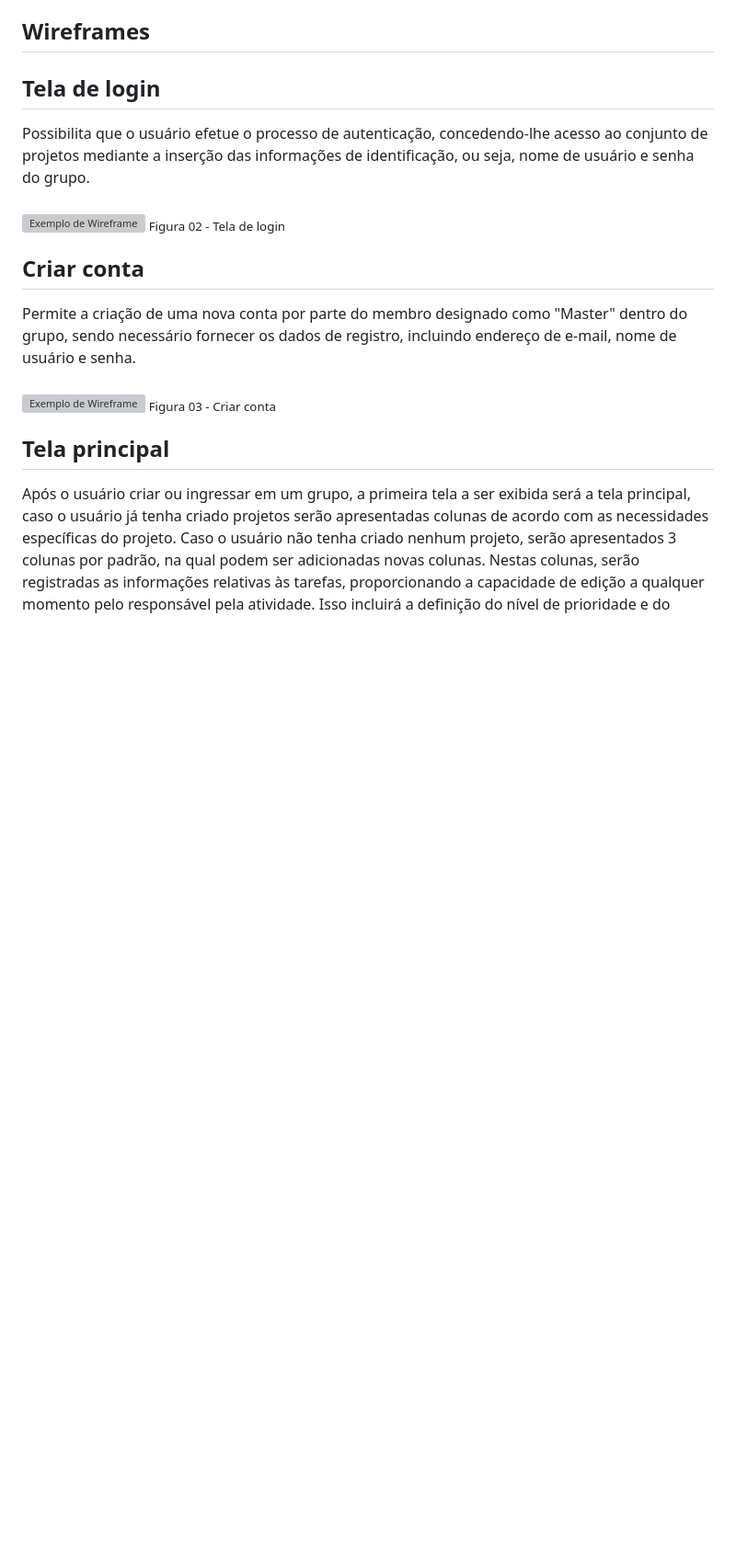
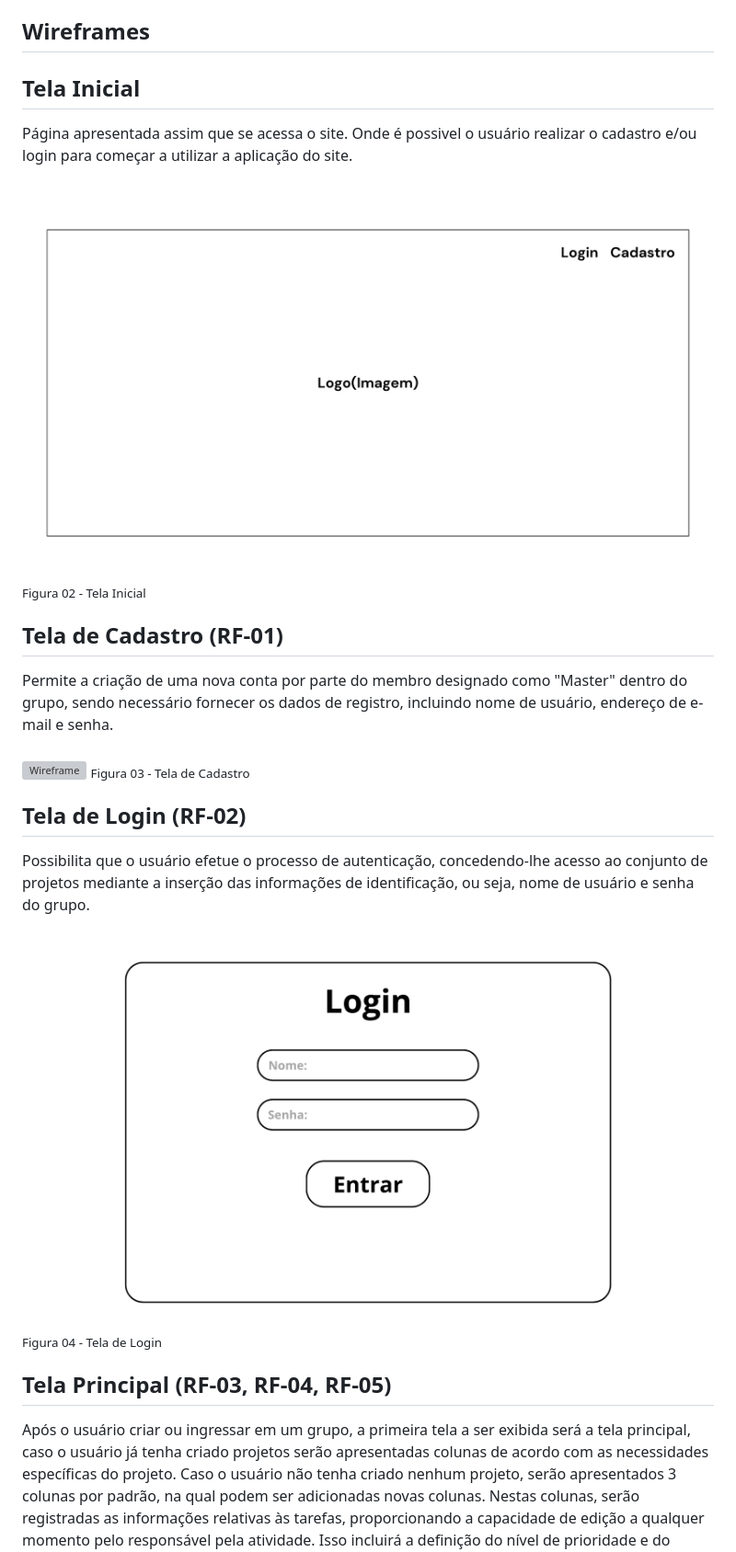
Before and after one commit to ICEI-PUC-Minas-PMV-ADS/pmv-ads-2023-2-e2-proj-int-t5-seiton, a Markdown page: docs/04-Projeto de Interface.md, the part around one of its changes. Shown at 92% size. Rendered like a GitHub page; blank space fills up the shorter version; grey boxes are pictures that could not be loaded.

```diff
--- a/docs/04-Projeto de Interface.md
+++ b/docs/04-Projeto de Interface.md
@@ -13,20 +13,25 @@ Abaixo o diagrama de fluxo com o caminho a ser percorrido pelo usuário final do
 
 ## Wireframes
 
-## Tela de login
+## Tela Inicial
+
+Página apresentada assim que se acessa o site. Onde é possivel o usuário realizar o cadastro e/ou login para começar a utilizar a aplicação do site.
+<br><br>
+![Wireframe](img/Tela_inicial2.png) <sub> Figura 02 - Tela Inicial <sub>
+
+## Tela de Cadastro (RF-01)
+
+Permite a criação de uma nova conta por parte do membro designado como "Master" dentro do grupo, sendo necessário fornecer os dados de registro, incluindo nome de usuário, endereço de e-mail e senha.
+<br><br>
+![Wireframe](img/Tela_cadastro2.png) <sub> Figura 03 - Tela de Cadastro <sub>
+
+## Tela de Login (RF-02)
 
 Possibilita que o usuário efetue o processo de autenticação, concedendo-lhe acesso ao conjunto de projetos mediante a inserção das informações de identificação, ou seja, nome de usuário e senha do grupo.
 <br><br>
-![Exemplo de Wireframe](img/login1.jpg) <sub> Figura 02 - Tela de login <sub>
+![Wireframe](img/Tela_login2.png) <sub> Figura 04 - Tela de Login <sub>
 
-## Criar conta
-
-Permite a criação de uma nova conta por parte do membro designado como "Master" dentro do grupo, sendo necessário fornecer os dados de registro, incluindo endereço de e-mail, nome de usuário e senha.
-<br><br>
-![Exemplo de Wireframe](img/criar_usuario2.jpg) <sub> Figura 03 - Criar conta <sub>
-
-
-## Tela principal
+## Tela Principal (RF-03, RF-04, RF-05)
 
 Após o usuário criar ou ingressar em um grupo, a primeira tela a ser exibida será a tela principal, caso o usuário já tenha criado projetos serão apresentadas colunas de acordo com as necessidades específicas do projeto. Caso o usuário não tenha criado nenhum projeto, serão apresentados 3 colunas por padrão, na qual podem ser adicionadas novas colunas. Nestas colunas, serão registradas as informações relativas às tarefas, proporcionando a capacidade de edição a qualquer momento pelo responsável pela atividade. Isso incluirá a definição do nível de prioridade e do status do desenvolvimento.
 
```
Also changed, not shown: other parts of docs/04-Projeto de Interface.md (+9 -15 lines).
